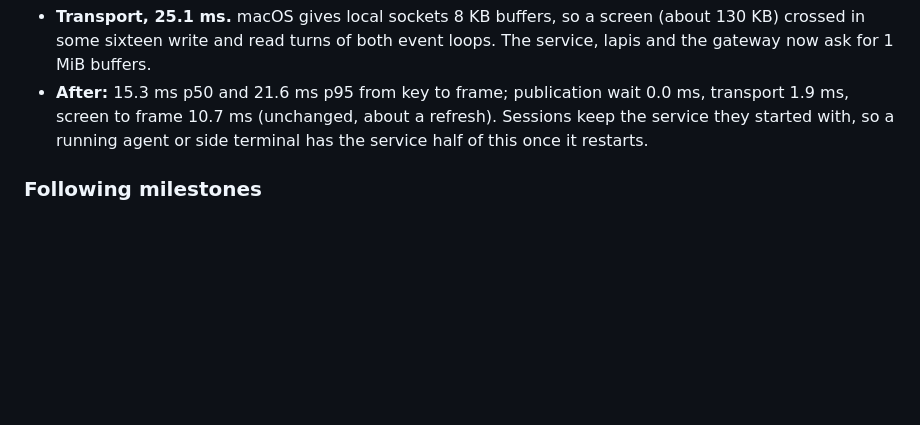
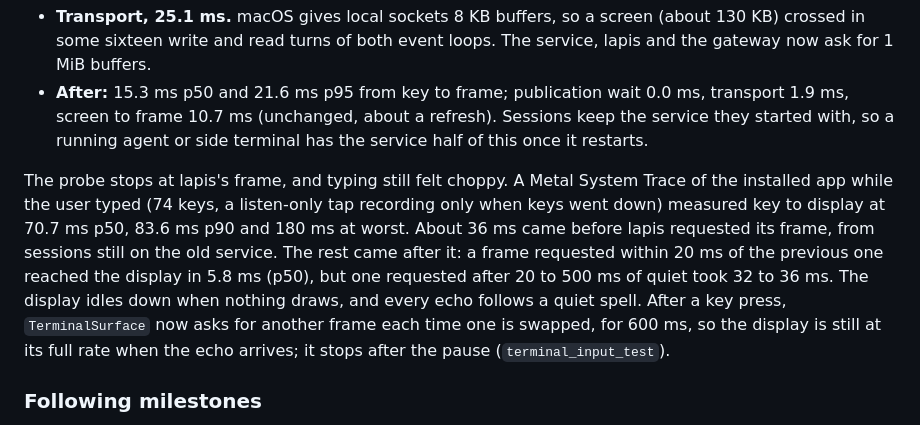
Before and after one commit to RESMP-DEV/lapis, a Markdown page: docs/architecture.md, the part around the change. Rendered like a GitHub page; blank space fills up the shorter version.

Commit message:
Document the frame pacing half of typing latency
Co-Authored-By: Claude Opus 5.5 (1M context) <noreply@anthropic.com>

```diff
--- a/docs/architecture.md
+++ b/docs/architecture.md
@@ -2371,6 +2371,18 @@ echoed in 28 ms and Claude Code in 32 to 37 ms, a 51 MB conversation included.
   refresh). Sessions keep the service they started with, so a running agent or
   side terminal has the service half of this once it restarts.
 
+The probe stops at lapis's frame, and typing still felt choppy. A Metal System
+Trace of the installed app while the user typed (74 keys, a listen-only tap
+recording only when keys went down) measured key to display at 70.7 ms p50,
+83.6 ms p90 and 180 ms at worst. About 36 ms came before lapis requested its
+frame, from sessions still on the old service. The rest came after it:
+a frame requested within 20 ms of the previous one reached the display in
+5.8 ms (p50), but one requested after 20 to 500 ms of quiet took 32 to 36 ms.
+The display idles down when nothing draws, and every echo follows a quiet
+spell. After a key press, `TerminalSurface` now asks for another frame each
+time one is swapped, for 600 ms, so the display is still at its full rate
+when the echo arrives; it stops after the pause (`terminal_input_test`).
+
 ### Following milestones
 
 With the two-session workspace assembled, the next qualification stages are
```
